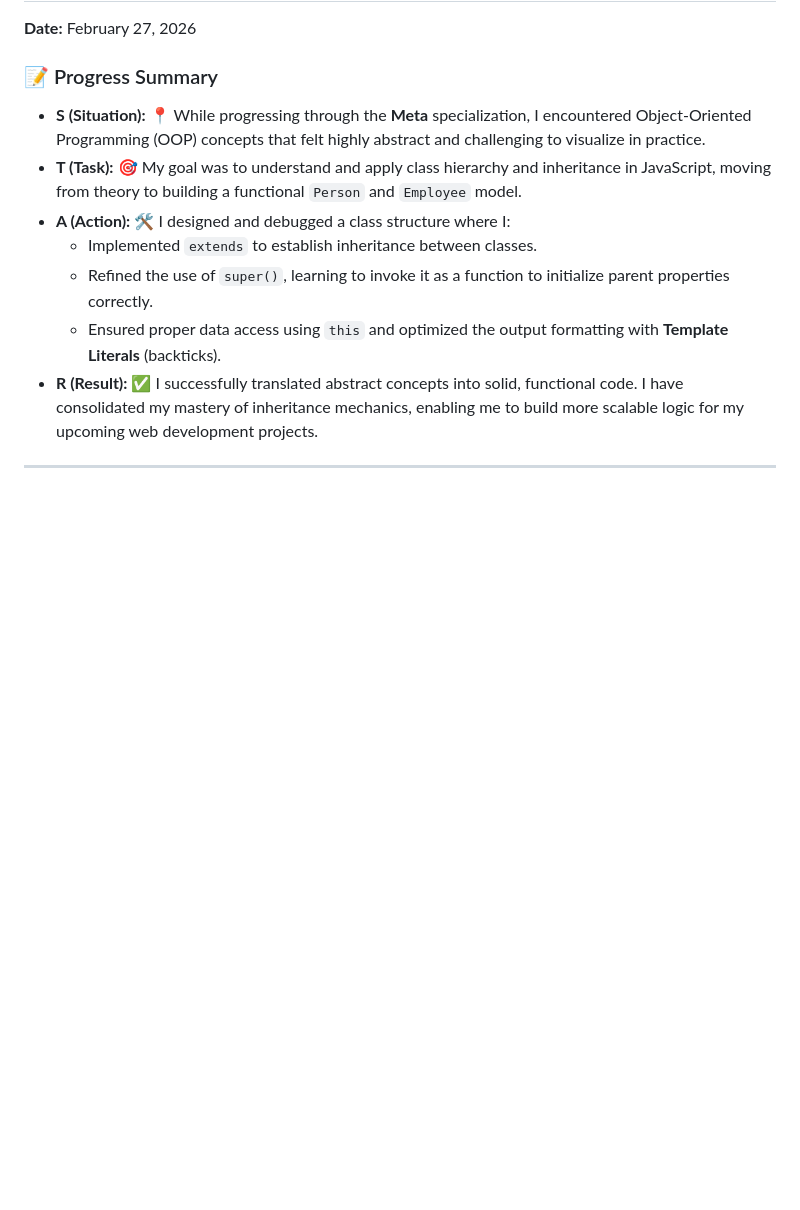
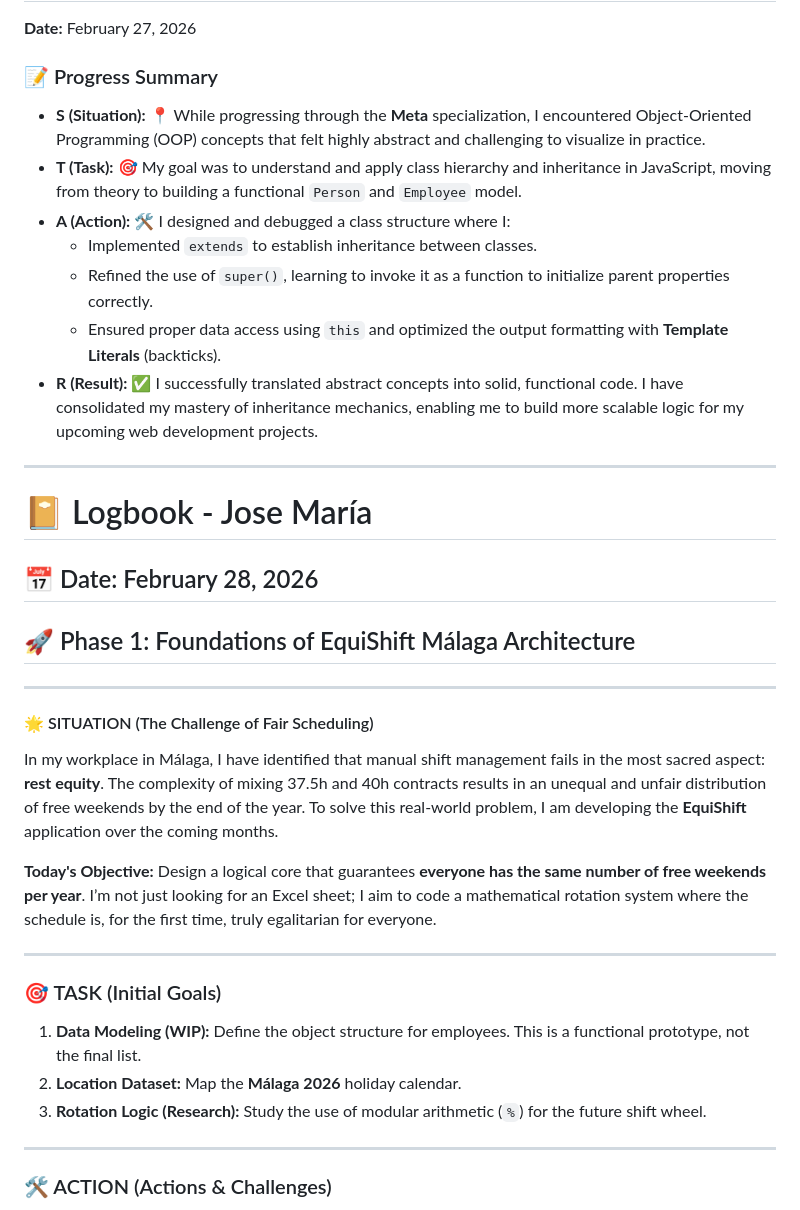
Before and after one commit to anudoranador87/Mi-Camino-Web-365, a Markdown page: README.md, the part around one of its changes. GitHub-like rendering; blank space fills up the shorter version.

```diff
--- a/README.md
+++ b/README.md
@@ -276,3 +276,31 @@ I moved from a cluttered file to a clean architecture that stands out for its ef
 * **R (Result):** ✅ I successfully translated abstract concepts into solid, functional code. I have consolidated my mastery of inheritance mechanics, enabling me to build more scalable logic for my upcoming web development projects.
 
 ---
+
+
+# 📔 Logbook - Jose María
+
+## 📅 Date: February 28, 2026
+
+## 🚀 Phase 1: Foundations of EquiShift Málaga Architecture
+
+---
+
+#### 🌟 SITUATION (The Challenge of Fair Scheduling)
+
+In my workplace in Málaga, I have identified that manual shift management fails in the most sacred aspect: **rest equity**. The complexity of mixing 37.5h and 40h contracts results in an unequal and unfair distribution of free weekends by the end of the year. To solve this real-world problem, I am developing the **EquiShift** application over the coming months.
+
+**Today's Objective:** Design a logical core that guarantees **everyone has the same number of free weekends per year**. I’m not just looking for an Excel sheet; I aim to code a mathematical rotation system where the schedule is, for the first time, truly egalitarian for everyone.
+
+---
+
+### 🎯 TASK (Initial Goals)
+
+1. **Data Modeling (WIP):** Define the object structure for employees. This is a functional prototype, not the final list.
+2. **Location Dataset:** Map the **Málaga 2026** holiday calendar.
+3. **Rotation Logic (Research):** Study the use of modular arithmetic (`%`) for the future shift wheel.
+
+---
+
+### 🛠️ ACTION (Actions & Challenges)
+
```
Also changed, not shown: other parts of README.md (+65 -0 lines).
